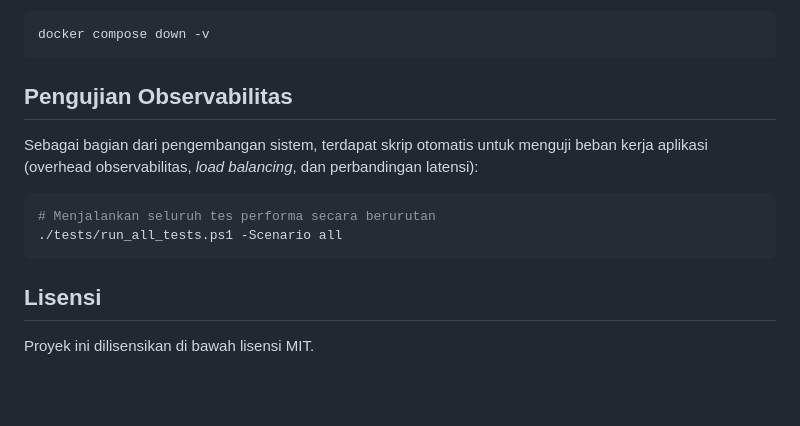
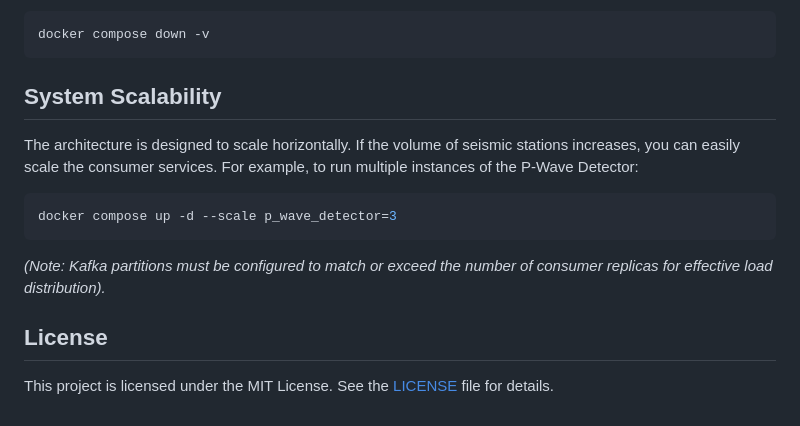
Before and after one commit to mohamadsolkhannawawi/MDLBEEWS-V3, a Markdown page: README.md, the part around one of its changes. Rendered like a GitHub page; blank space fills up the shorter version.

````diff
--- a/README.md
+++ b/README.md
@@ -59,14 +61,12 @@ Untuk menghentikan *environment* pengembangan:
 docker compose down -v
 ```
 
-## Pengujian Observabilitas
+## System Scalability
+The architecture is designed to scale horizontally. If the volume of seismic stations increases, you can easily scale the consumer services. For example, to run multiple instances of the P-Wave Detector:
+```bash
+docker compose up -d --scale p_wave_detector=3
+```
+*(Note: Kafka partitions must be configured to match or exceed the number of consumer replicas for effective load distribution).*
 
-Sebagai bagian dari pengembangan sistem, terdapat skrip otomatis untuk menguji beban kerja aplikasi (overhead observabilitas, *load balancing*, dan perbandingan latensi):
-
-```powershell
-# Menjalankan seluruh tes performa secara berurutan
-./tests/run_all_tests.ps1 -Scenario all
-```
-
-## Lisensi
-Proyek ini dilisensikan di bawah lisensi MIT.
+## License
+This project is licensed under the MIT License. See the [LICENSE](LICENSE) file for details.
````
Also changed, not shown: other parts of README.md (+38 -36 lines).
